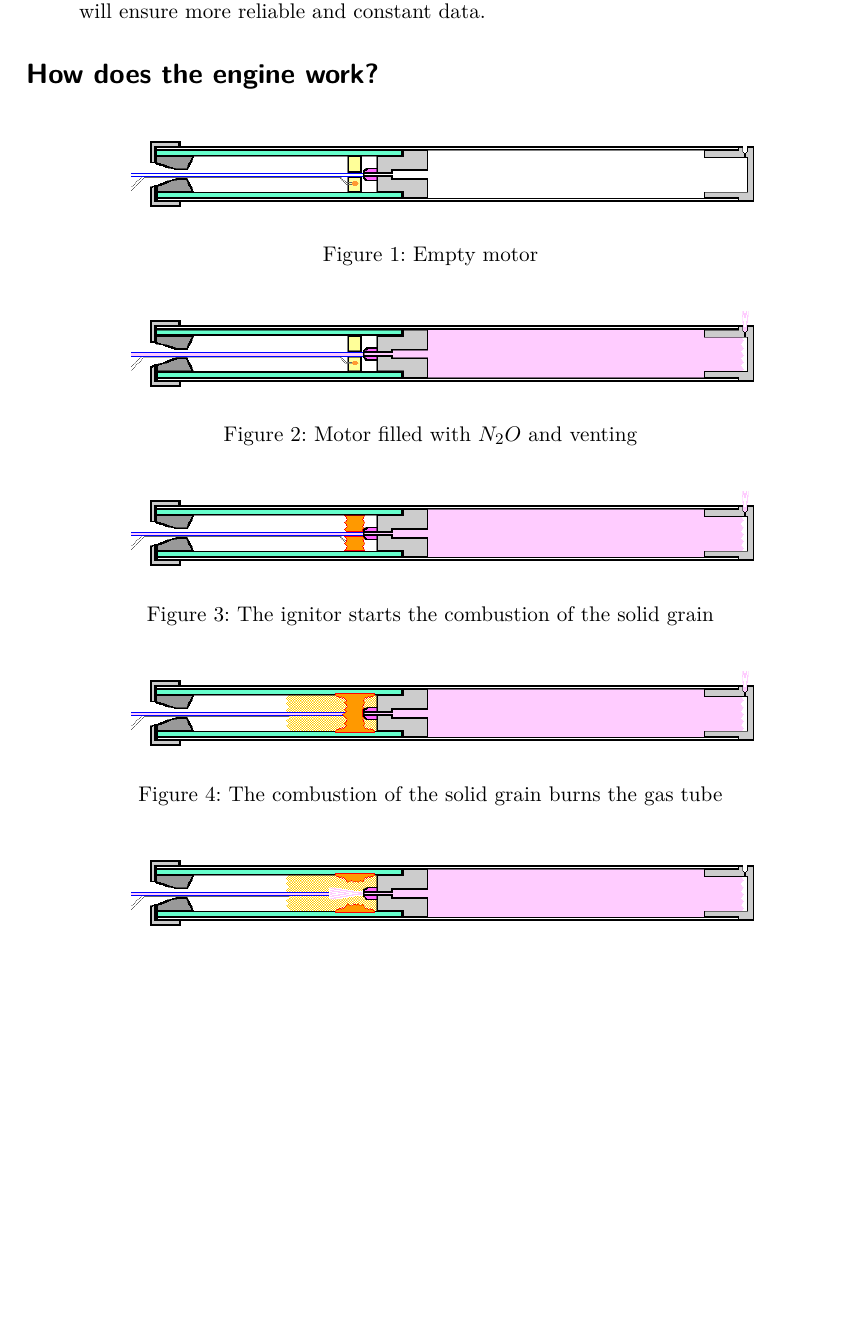
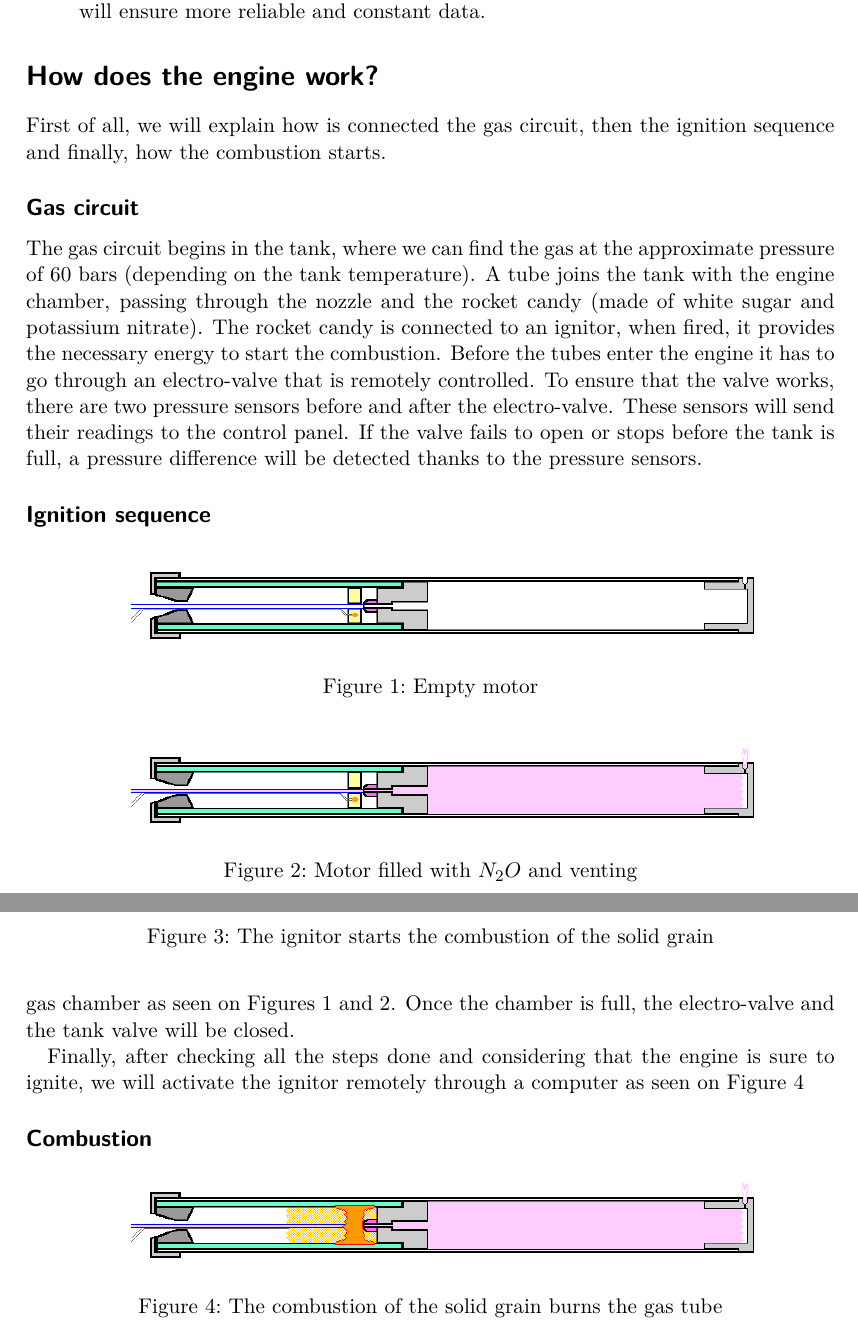
Before and after one commit to TerrassaRocketTeam/H70-rattworks-previousReport, a LaTeX document (main.tex, which reads parts/howitworks.tex): part of page 2 of 7 before the commit and two parts of pages 2 and 3 of 7 after it, the two joined at a grey line, cut so that both start at the same text, the shorter picture padded with empty space. Compiled offline with pdfLaTeX.

Commit message:
Add how it works content

```diff
--- a/parts/howitworks.tex
+++ b/parts/howitworks.tex
@@ -2,35 +2,49 @@
 
 \section*{How does the engine work?}
 
-\begin{figure}[H]
+First of all, we will explain how is connected the gas circuit, then the ignition sequence and finally, how the combustion starts.
+
+\subsection*{Gas circuit}
+
+The gas circuit begins in the tank, where we can find the gas at the approximate pressure of 60 bars (depending on the tank temperature). A tube joins the tank with the engine chamber, passing through the nozzle and the rocket candy (made of white sugar and potassium nitrate). The rocket candy is connected to an ignitor, when fired, it provides the necessary energy to start the combustion. Before the tubes enter the engine it has to go through an electro-valve that is remotely controlled. To ensure that the valve works, there are two pressure sensors before and after the electro-valve. These sensors will send their readings to the control panel. If the valve fails to open or stops before the tank is full, a pressure difference will be detected thanks to the pressure sensors.
+
+\subsection*{Ignition sequence}
+
+\begin{figure}[h]
   \centering
   \includegraphics[width=0.8\textwidth,height=2.5cm,keepaspectratio]{seq01.png}
   \caption{Empty motor}
   \label{fig:emptyMotor}
 \end{figure}
 
-\begin{figure}[H]
+\begin{figure}[h]
   \centering
   \includegraphics[width=0.8\textwidth,height=2.5cm,keepaspectratio]{seq04.png}
   \caption{Motor filled with $N_2O$ and venting}
   \label{fig:filledMotor}
 \end{figure}
 
-\begin{figure}[H]
+After connecting all the tubes, the ignitor (and the ignitor continuity), valves and sensors and make sure there are no gas escapes. The valves will open to fill the engine gas chamber as seen on Figures \ref{fig:emptyMotor} and \ref{fig:filledMotor}. Once the chamber is full, the electro-valve and the tank valve will be closed.
+
+\begin{figure}[h]
   \centering
   \includegraphics[width=0.8\textwidth,height=2.5cm,keepaspectratio]{seq06.png}
   \caption{The ignitor starts the combustion of the solid grain}
   \label{fig:startSolidBurnMotor}
 \end{figure}
 
-\begin{figure}[H]
+Finally, after checking all the steps done and considering that the engine is sure to ignite, we will activate the ignitor remotely through a computer as seen on Figure \ref{fig:solidBurningMotor}
+
+\subsection*{Combustion}
+
+\begin{figure}[h]
   \centering
   \includegraphics[width=0.8\textwidth,height=2.5cm,keepaspectratio]{seq08.png}
   \caption{The combustion of the solid grain burns the gas tube}
   \label{fig:solidBurningMotor}
 \end{figure}
 
-\begin{figure}[H]
+\begin{figure}[h]
   \centering
   \includegraphics[width=0.8\textwidth,height=2.5cm,keepaspectratio]{seq09.png}
   \caption{The gas leaks through the tube}
```
Also changed, not shown: main.pdf, parts/howitworks.tex (4 more changed lines).
